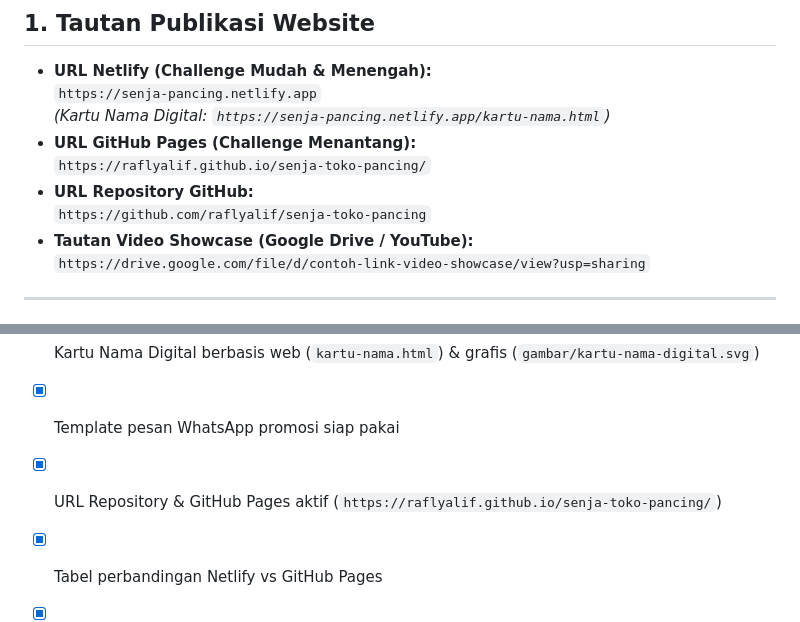
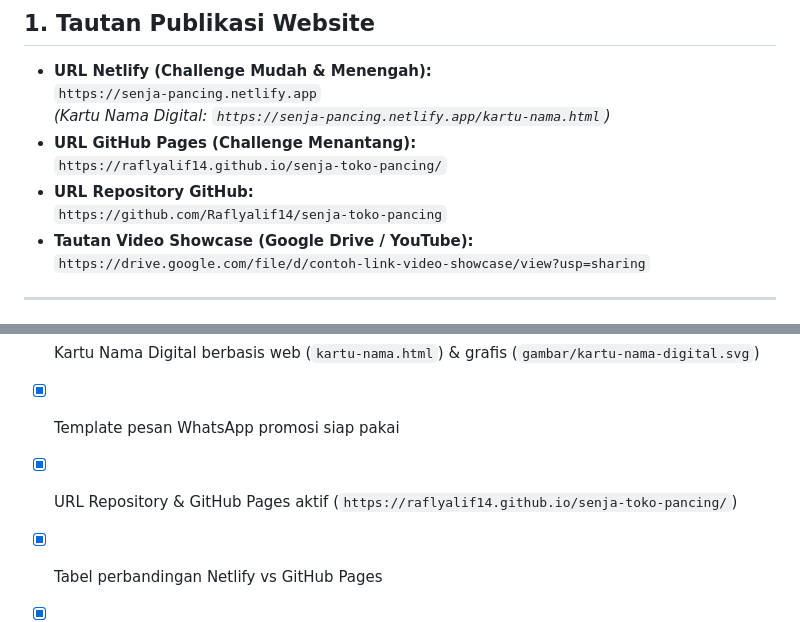
Before and after one commit to Raflyalif14/senja-toko-pancing, a Markdown page: template/RINGKASAN_PENGUJIAN_DAN_DEPLOYMENT.md, 2 parts joined by grey strips. GitHub-like rendering.

```diff
--- a/template/RINGKASAN_PENGUJIAN_DAN_DEPLOYMENT.md
+++ b/template/RINGKASAN_PENGUJIAN_DAN_DEPLOYMENT.md
@@ -12,9 +12,9 @@
   `https://senja-pancing.netlify.app`
   *(Kartu Nama Digital: `https://senja-pancing.netlify.app/kartu-nama.html`)*
 * **URL GitHub Pages (Challenge Menantang):**
-  `https://raflyalif.github.io/senja-toko-pancing/`
+  `https://raflyalif14.github.io/senja-toko-pancing/`
 * **URL Repository GitHub:**
-  `https://github.com/raflyalif/senja-toko-pancing`
+  `https://github.com/Raflyalif14/senja-toko-pancing`
 * **Tautan Video Showcase (Google Drive / YouTube):**
   `https://drive.google.com/file/d/contoh-link-video-showcase/view?usp=sharing`
 
@@ -112,7 +112,7 @@ Video showcase berdurasi 2–4 menit mencakup poin-poin utama:
 - [x] URL Netlify aktif dengan custom name (`senja-pancing.netlify.app`)
 - [x] Kartu Nama Digital berbasis web (`kartu-nama.html`) & grafis (`gambar/kartu-nama-digital.svg`)
 - [x] Template pesan WhatsApp promosi siap pakai
-- [x] URL Repository & GitHub Pages aktif (`https://raflyalif.github.io/senja-toko-pancing/`)
+- [x] URL Repository & GitHub Pages aktif (`https://raflyalif14.github.io/senja-toko-pancing/`)
 - [x] Tabel perbandingan Netlify vs GitHub Pages
 - [x] Tabel pengujian fungsionalitas (QA) dan pengujian 3 pengguna mobile
 - [x] File ZIP bernama `Challenge_Tahap6_RaflyalifAdzaniPahlevi.zip` berisi seluruh source code, aset, kartu nama, dan dokumen ringkasan.
```
Also changed, not shown: RINGKASAN_PENGUJIAN_DAN_DEPLOYMENT.md (+3 -3 lines).
